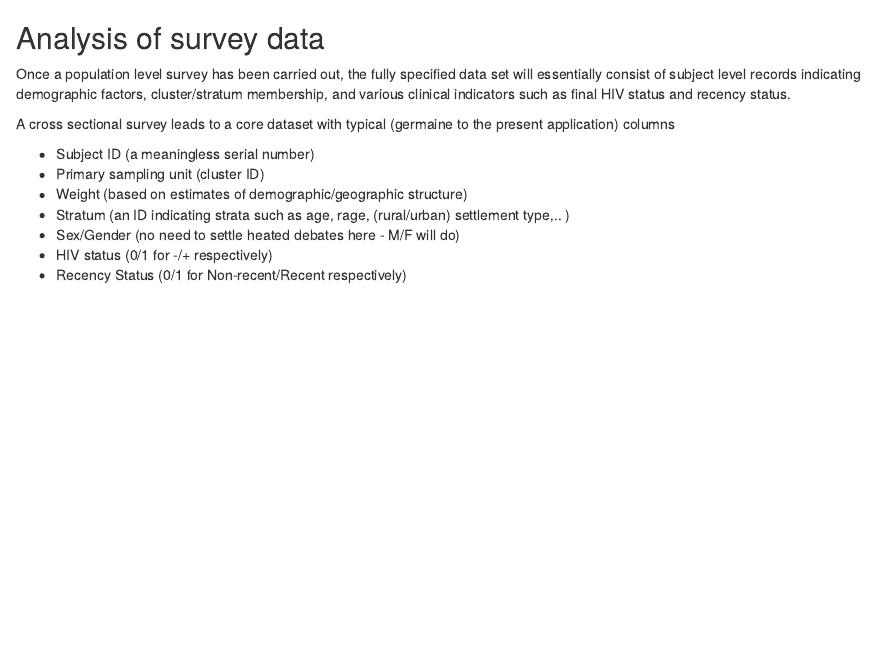
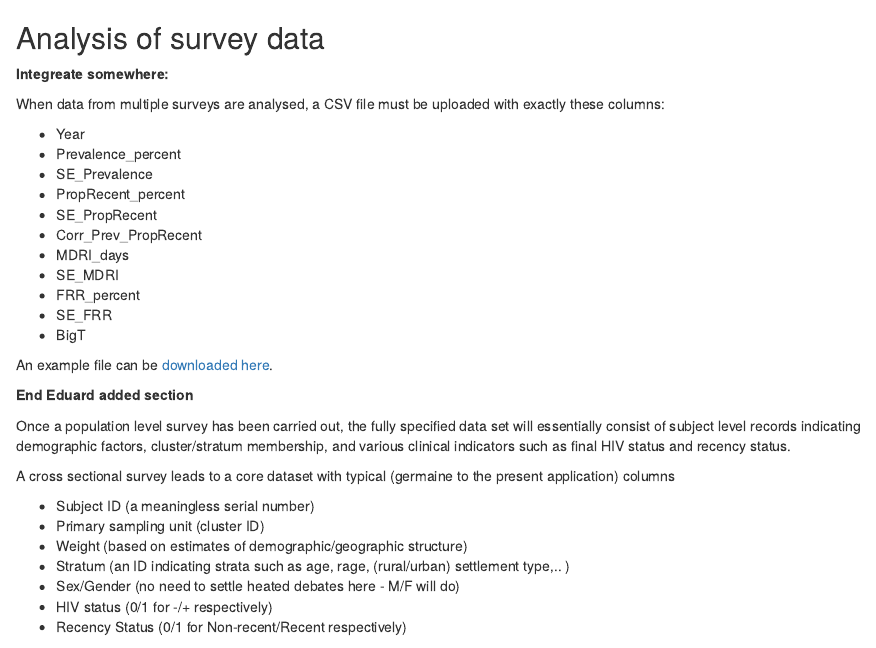
Before and after one commit to eduardgrebe/incidence-calculator, an R Markdown document (incidence_calculator/www/Help.Rmd): the page in a window 1100 px wide, from its top. The pictures show the output file incidence_calculator/www/Help.html that the author committed with the source, opened offline.

Commit message:
Added example file to Help page.

```diff
--- a/incidence_calculator/www/Help.Rmd
+++ b/incidence_calculator/www/Help.Rmd
@@ -1,4 +1,25 @@
 ## Analysis of survey data
+
+**Integreate somewhere:**
+
+When data from multiple surveys are analysed, a CSV file must be uploaded with exactly these columns:
+
+* Year
+* Prevalence_percent
+* SE_Prevalence
+* PropRecent_percent
+* SE_PropRecent
+* Corr_Prev_PropRecent
+* MDRI_days
+* SE_MDRI
+* FRR_percent
+* SE_FRR
+* BigT
+
+An example file can be [downloaded here](example_survey_input.csv).
+
+**End Eduard added section**
+
 
 Once a population level survey has been carried out, the fully specified data set will essentially consist of subject level records indicating demographic factors, cluster/stratum membership, and various clinical indicators such as final HIV status and recency status.
 
```
Also changed, not shown: incidence_calculator/www/Help.html.
